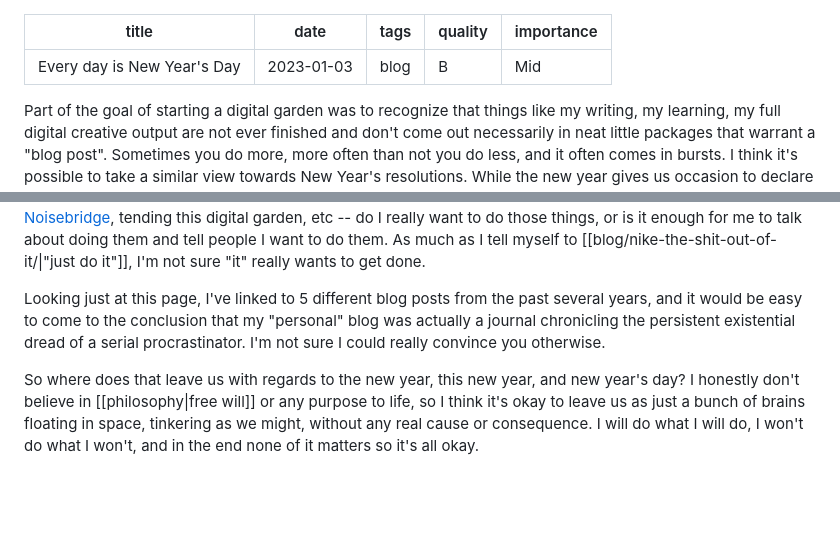
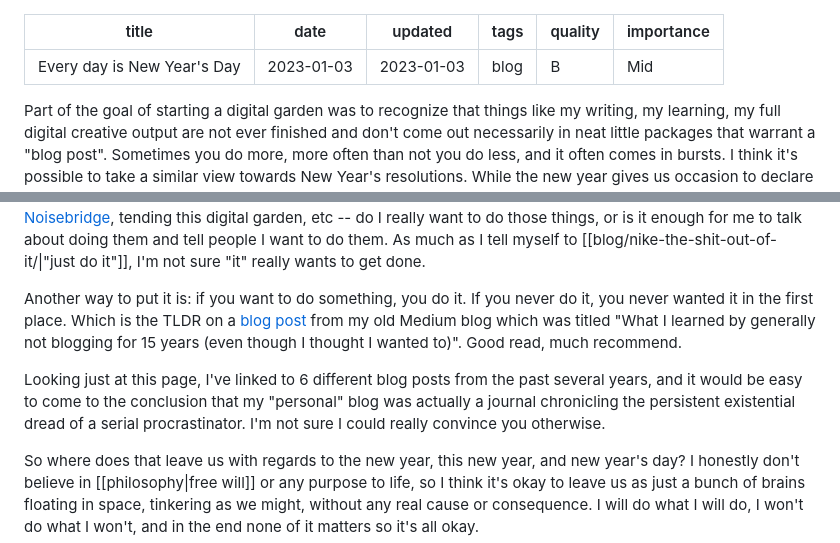
Before and after one commit to audiodude/travisbriggs.com, a Markdown page: garden/blog/new-year.md, 2 parts joined by grey strips. Drawn GitHub-style; blank space fills up the shorter version.

Commit message:
Add paragraph and link to new-year.md

```diff
--- a/garden/blog/new-year.md
+++ b/garden/blog/new-year.md
@@ -1,6 +1,7 @@
 ---
 title: Every day is New Year's Day
 date: 2023-01-03
+updated: 2023-01-03
 tags: blog
 quality: B
 importance: Mid
@@ -17,6 +18,8 @@ It even happens that people plan vacations and get much more joy out of the anti
 
 I've actually considered this when writing about [[blog/getting-nothing-done/|getting "nothing" done]]. Do I really want to get any of these things done? I mean, instinctively, I want to be a good husband to [[Abby]], which was always shoehorned into my resolutions when I made them. But that comes so naturally and doesn't take any sustained effort. All the other things like making music, writing software in my free time, visiting [Noisebridge](https://www.noisebridge.net/wiki/Noisebridge), tending this digital garden, etc -- do I really want to do those things, or is it enough for me to talk about doing them and tell people I want to do them. As much as I tell myself to [[blog/nike-the-shit-out-of-it/|"just do it"]], I'm not sure "it" really wants to get done.
 
-Looking just at this page, I've linked to 5 different blog posts from the past several years, and it would be easy to come to the conclusion that my "personal" blog was actually a journal chronicling the persistent existential dread of a serial procrastinator. I'm not sure I could really convince you otherwise.
+Another way to put it is: if you want to do something, you do it. If you never do it, you never wanted it in the first place. Which is the TLDR on a [blog post](https://blog.travisbriggs.com/what-i-learned-by-generally-not-blogging-for-15-years-even-though-i-thought-i-wanted-to-108899a9eb96) from my old Medium blog which was titled "What I learned by generally not blogging for 15 years (even though I thought I wanted to)". Good read, much recommend.
+
+Looking just at this page, I've linked to 6 different blog posts from the past several years, and it would be easy to come to the conclusion that my "personal" blog was actually a journal chronicling the persistent existential dread of a serial procrastinator. I'm not sure I could really convince you otherwise.
 
 So where does that leave us with regards to the new year, this new year, and new year's day? I honestly don't believe in [[philosophy|free will]] or any purpose to life, so I think it's okay to leave us as just a bunch of brains floating in space, tinkering as we might, without any real cause or consequence. I will do what I will do, I won't do what I won't, and in the end none of it matters so it's all okay.
```
